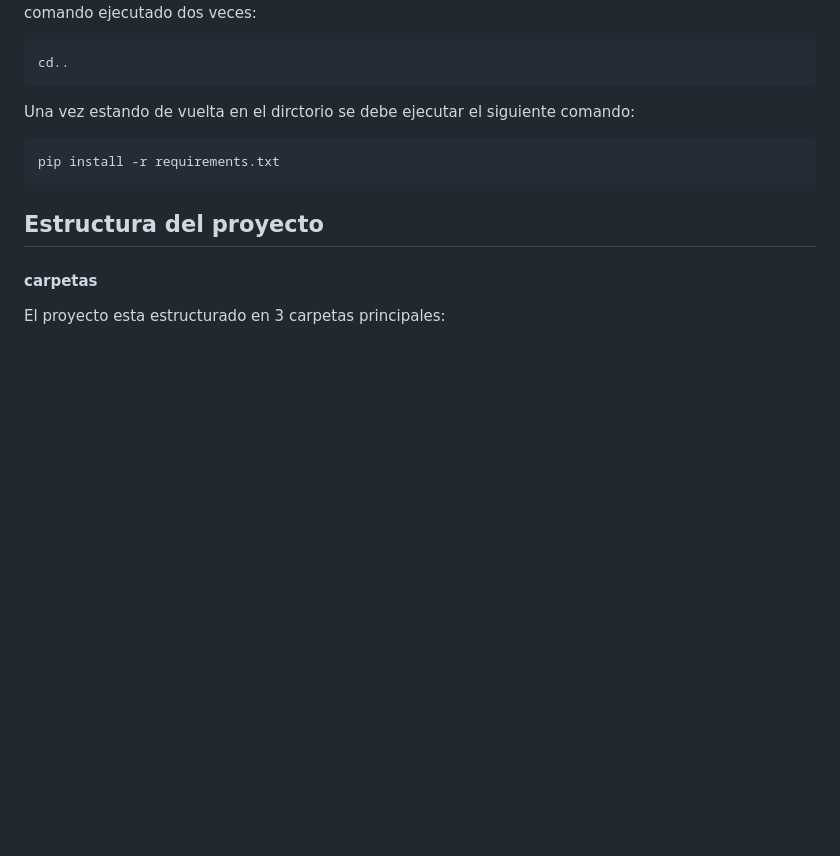
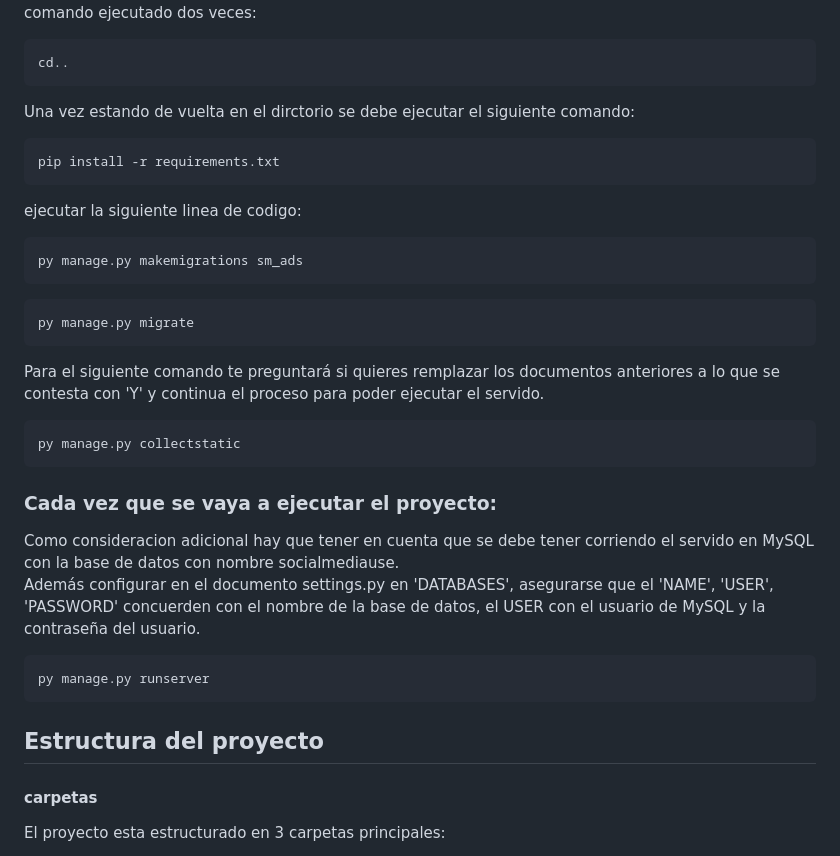
Before and after one commit to javvidar004/DashboardMarketing, a Markdown page: README.md, the part around the change printed below. Drawn GitHub-style; blank space fills up the shorter version.

````diff
--- a/README.md
+++ b/README.md
@@ -48,6 +49,25 @@ Una vez estando de vuelta en el dirctorio se debe ejecutar el siguiente comando:
 ```CMD
 pip install -r requirements.txt
 ```
+ejecutar la siguiente linea de codigo:
+```CMD
+py manage.py makemigrations sm_ads
+```
+```CMD
+py manage.py migrate
+```
+Para el siguiente comando te preguntará si quieres remplazar los documentos anteriores a lo que se contesta con 'Y' y continua el proceso para poder ejecutar el servido.
+```CMD
+py manage.py collectstatic
+```
+
+### Cada vez que se vaya a ejecutar el proyecto:
+Como consideracion adicional hay que tener en cuenta que se debe tener corriendo el servido en MySQL con la base de datos con nombre socialmediause.
+Además configurar en el documento settings.py en 'DATABASES', asegurarse que el 'NAME', 'USER', 'PASSWORD' concuerden con el nombre de la base de datos, el USER con el usuario de MySQL y la contraseña del usuario.
+```CMD
+py manage.py runserver
+```
+
 ## Estructura del proyecto
 #### carpetas
 El proyecto esta estructurado en 3 carpetas principales:
````
Also changed, not shown: other parts of README.md (+1 -0 lines).
